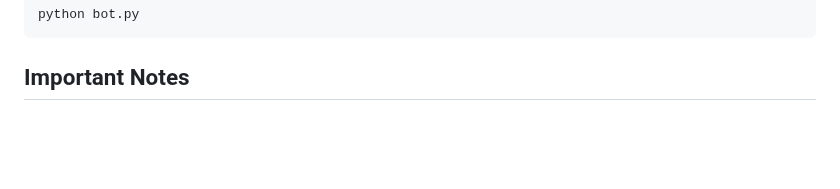
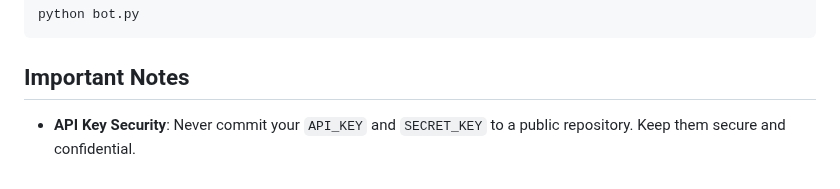
Before and after one commit to medhinibr/Binance-Trade-Bot, a Markdown page: Readme.md, the part around the change. Drawn GitHub-style; blank space fills up the shorter version.

````diff
--- a/Readme.md
+++ b/Readme.md
@@ -120,3 +120,5 @@ python bot.py
 ```
 
 ## Important Notes
+
+-   **API Key Security**: Never commit your `API_KEY` and `SECRET_KEY` to a public repository. Keep them secure and confidential.
````
